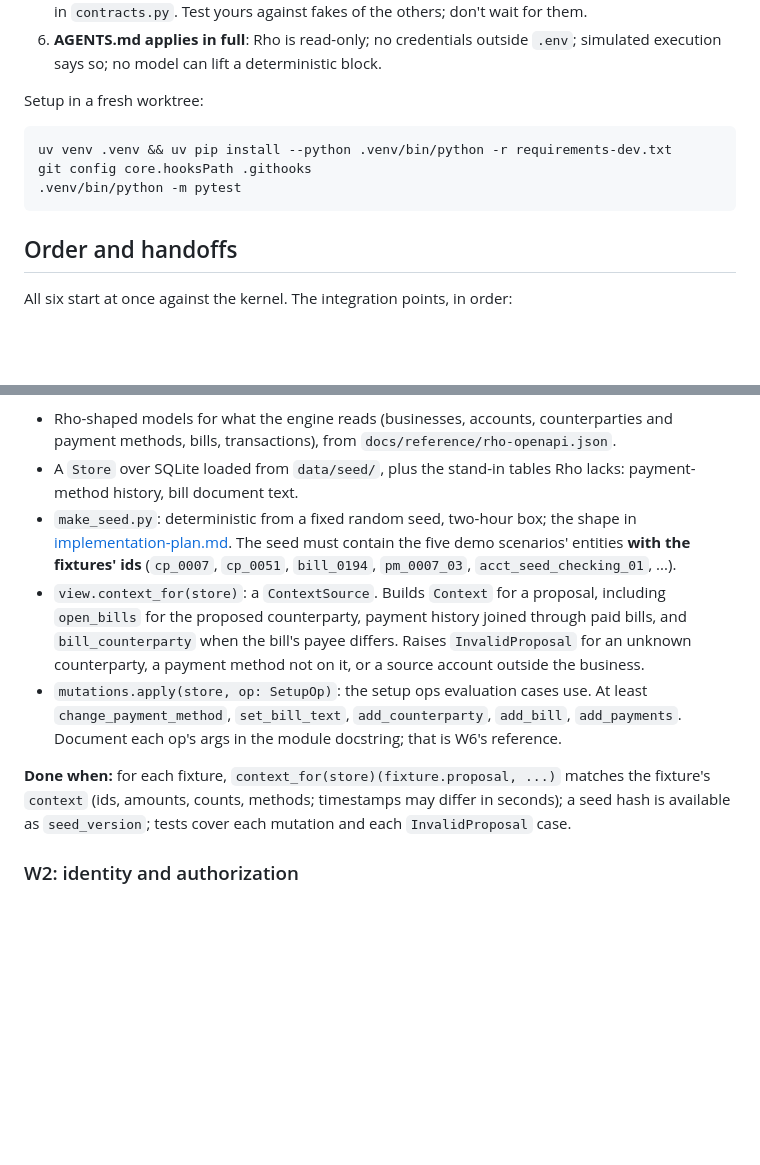
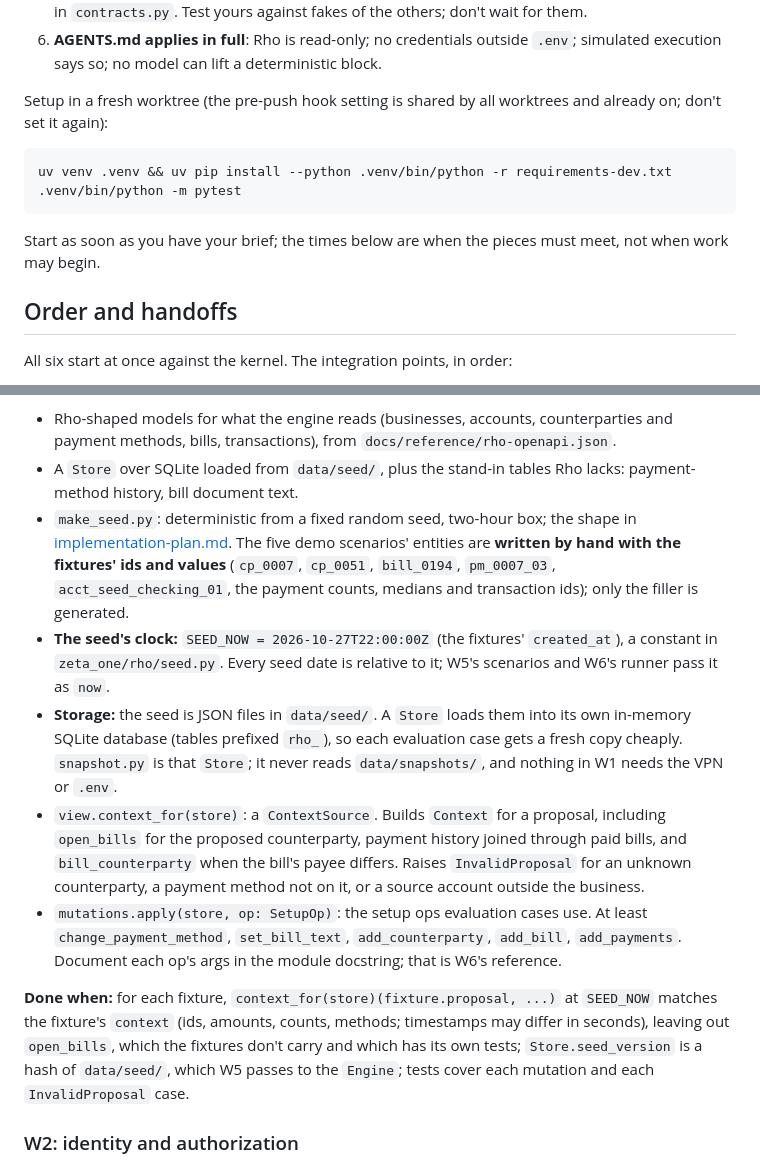
Before and after one commit to jesssss812/zeta-one, a Markdown page: docs/strategy/parallel-build.md, 2 parts joined by grey strips. Drawn GitHub-style; blank space fills up the shorter version.

Commit message:
Answer W1's questions in its brief: seed clock, storage, ids, seed_version
The scenario entities are written by hand with the fixtures' values;
SEED_NOW is the fixtures' timestamp; the store is in-memory SQLite loaded
from JSON; seed_version is a Store property; open_bills is tested apart from
the fixtures. Setup no longer resets the shared hook path, and agents start
on receiving their brief.

Co-Authored-By: Claude Opus 5.5 <noreply@anthropic.com>

````diff
--- a/docs/strategy/parallel-build.md
+++ b/docs/strategy/parallel-build.md
@@ -59,13 +59,16 @@ rules that decide, and an engine that already runs end to end on stand-in stages
 6. **AGENTS.md applies in full**: Rho is read-only; no credentials outside `.env`; simulated
    execution says so; no model can lift a deterministic block.
 
-Setup in a fresh worktree:
+Setup in a fresh worktree (the pre-push hook setting is shared by all worktrees and already on;
+don't set it again):
 
 ```bash
 uv venv .venv && uv pip install --python .venv/bin/python -r requirements-dev.txt
-git config core.hooksPath .githooks
 .venv/bin/python -m pytest
 ```
+
+Start as soon as you have your brief; the times below are when the pieces must meet, not when work
+may begin.
 
 ## Order and handoffs
 
@@ -96,9 +99,17 @@ Each brief can be pasted to an agent as it stands.
 - A `Store` over SQLite loaded from `data/seed/`, plus the stand-in tables Rho lacks:
   payment-method history, bill document text.
 - `make_seed.py`: deterministic from a fixed random seed, two-hour box; the shape in
-  [implementation-plan.md](implementation-plan.md#seed-data-and-scenarios). The seed must contain
-  the five demo scenarios' entities **with the fixtures' ids** (`cp_0007`, `cp_0051`, `bill_0194`,
-  `pm_0007_03`, `acct_seed_checking_01`, ...).
+  [implementation-plan.md](implementation-plan.md#seed-data-and-scenarios). The five demo
+  scenarios' entities are **written by hand with the fixtures' ids and values** (`cp_0007`,
+  `cp_0051`, `bill_0194`, `pm_0007_03`, `acct_seed_checking_01`, the payment counts, medians and
+  transaction ids); only the filler is generated.
+- **The seed's clock:** `SEED_NOW = 2026-10-27T22:00:00Z` (the fixtures' `created_at`), a constant
+  in `zeta_one/rho/seed.py`. Every seed date is relative to it; W5's scenarios and W6's runner pass
+  it as `now`.
+- **Storage:** the seed is JSON files in `data/seed/`. A `Store` loads them into its own in-memory
+  SQLite database (tables prefixed `rho_`), so each evaluation case gets a fresh copy cheaply.
+  `snapshot.py` is that `Store`; it never reads `data/snapshots/`, and nothing in W1 needs the VPN
+  or `.env`.
 - `view.context_for(store)`: a `ContextSource`. Builds `Context` for a proposal, including
   `open_bills` for the proposed counterparty, payment history joined through paid bills, and
   `bill_counterparty` when the bill's payee differs. Raises `InvalidProposal` for an unknown
@@ -107,9 +118,11 @@ Each brief can be pasted to an agent as it stands.
   `change_payment_method`, `set_bill_text`, `add_counterparty`, `add_bill`, `add_payments`. Document
   each op's args in the module docstring; that is W6's reference.
 
-**Done when:** for each fixture, `context_for(store)(fixture.proposal, ...)` matches the fixture's
-`context` (ids, amounts, counts, methods; timestamps may differ in seconds); a seed hash is
-available as `seed_version`; tests cover each mutation and each `InvalidProposal` case.
+**Done when:** for each fixture, `context_for(store)(fixture.proposal, ...)` at `SEED_NOW` matches
+the fixture's `context` (ids, amounts, counts, methods; timestamps may differ in seconds), leaving
+out `open_bills`, which the fixtures don't carry and which has its own tests; `Store.seed_version`
+is a hash of `data/seed/`, which W5 passes to the `Engine`; tests cover each mutation and each
+`InvalidProposal` case.
 
 ### W2: identity and authorization
 
````
